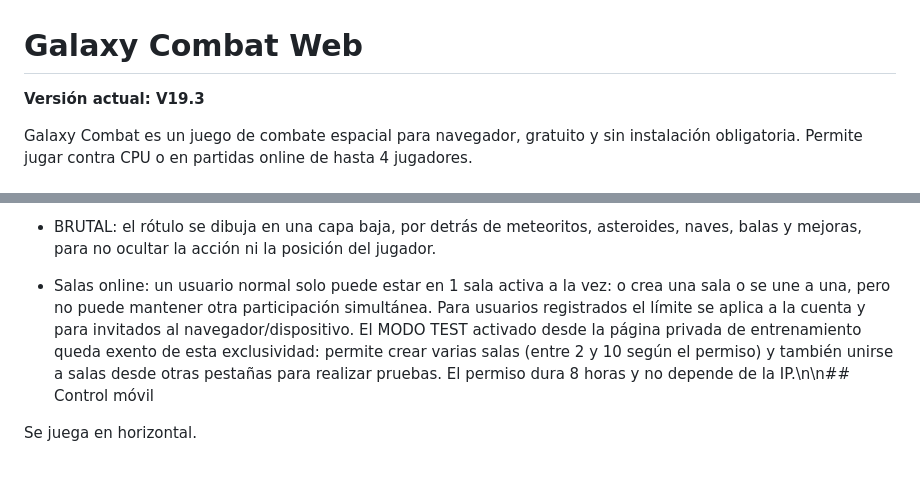
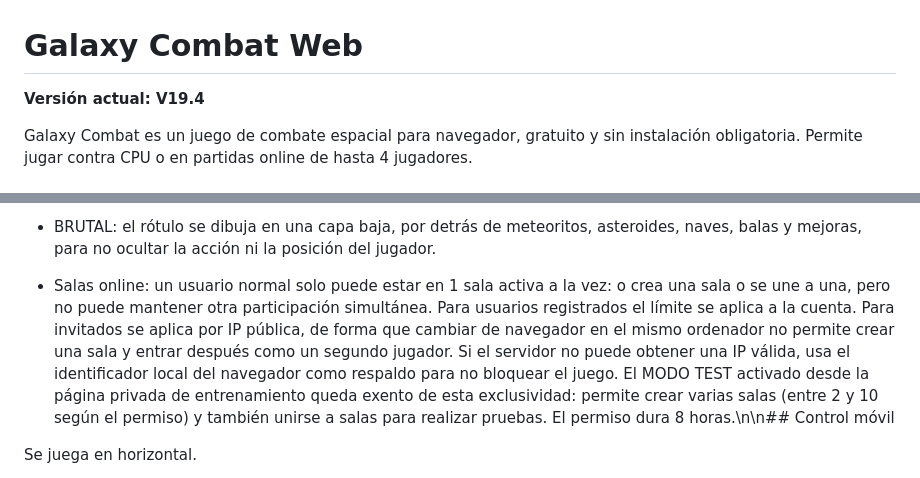
Before and after one commit to jorgeslope73-debug/GALAXY_COMBAT, a Markdown page: README.md, 2 parts joined by grey strips. Drawn GitHub-style.

Commit message:
V19.4: documentar limite de invitados por IP

```diff
--- a/README.md
+++ b/README.md
@@ -1,6 +1,6 @@
 # Galaxy Combat Web
 
-**Versión actual: V19.3**
+**Versión actual: V19.4**
 
 Galaxy Combat es un juego de combate espacial para navegador, gratuito y sin instalación obligatoria. Permite jugar contra CPU o en partidas online de hasta 4 jugadores.
 
@@ -40,7 +40,7 @@ La física de las partidas online se ejecuta en el navegador del anfitrión. El
 
 - BRUTAL: el rótulo se dibuja en una capa baja, por detrás de meteoritos, asteroides, naves, balas y mejoras, para no ocultar la acción ni la posición del jugador.
 
-- Salas online: un usuario normal solo puede estar en 1 sala activa a la vez: o crea una sala o se une a una, pero no puede mantener otra participación simultánea. Para usuarios registrados el límite se aplica a la cuenta y para invitados al navegador/dispositivo. El MODO TEST activado desde la página privada de entrenamiento queda exento de esta exclusividad: permite crear varias salas (entre 2 y 10 según el permiso) y también unirse a salas desde otras pestañas para realizar pruebas. El permiso dura 8 horas y no depende de la IP.\n\n## Control móvil
+- Salas online: un usuario normal solo puede estar en 1 sala activa a la vez: o crea una sala o se une a una, pero no puede mantener otra participación simultánea. Para usuarios registrados el límite se aplica a la cuenta. Para invitados se aplica por IP pública, de forma que cambiar de navegador en el mismo ordenador no permite crear una sala y entrar después como un segundo jugador. Si el servidor no puede obtener una IP válida, usa el identificador local del navegador como respaldo para no bloquear el juego. El MODO TEST activado desde la página privada de entrenamiento queda exento de esta exclusividad: permite crear varias salas (entre 2 y 10 según el permiso) y también unirse a salas para realizar pruebas. El permiso dura 8 horas.\n\n## Control móvil
 
 Se juega en horizontal.
 
```
